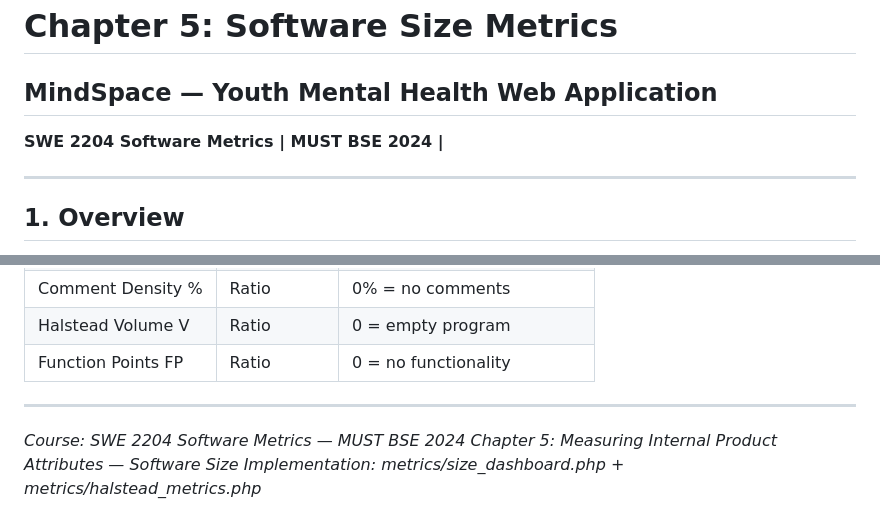
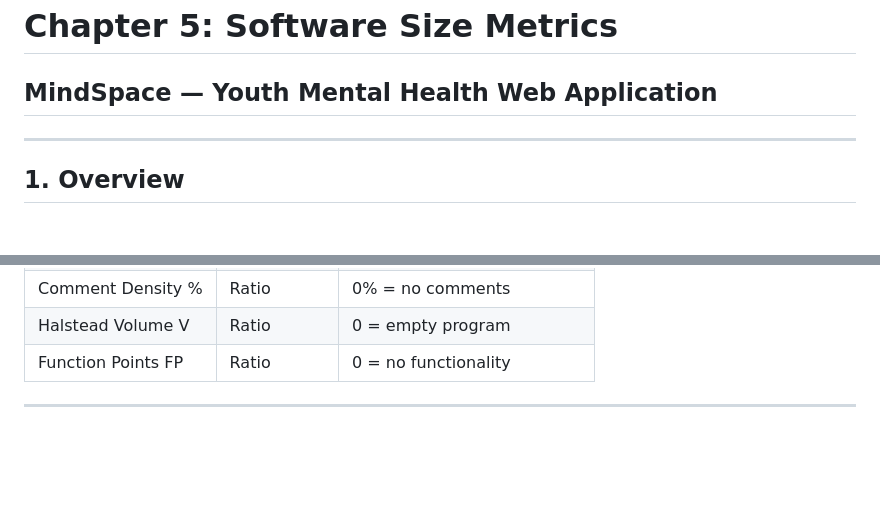
Before and after one commit to Invi-ctus/mindspace-ug, a Markdown page: software_metrics/software_size.md, 2 parts joined by grey strips. Drawn GitHub-style; blank space fills up the shorter version.

```diff
--- a/software_metrics/software_size.md
+++ b/software_metrics/software_size.md
@@ -1,6 +1,5 @@
 # Chapter 5: Software Size Metrics
 ## MindSpace — Youth Mental Health Web Application
-**SWE 2204 Software Metrics | MUST BSE 2024 |**
 
 ---
 
@@ -212,7 +211,3 @@ All size metrics are stored in MySQL and visualized in:
 | Function Points FP | Ratio | 0 = no functionality |
 
 ---
-
-*Course: SWE 2204 Software Metrics — MUST BSE 2024*
-*Chapter 5: Measuring Internal Product Attributes — Software Size*
-*Implementation: metrics/size_dashboard.php + metrics/halstead_metrics.php*
```
